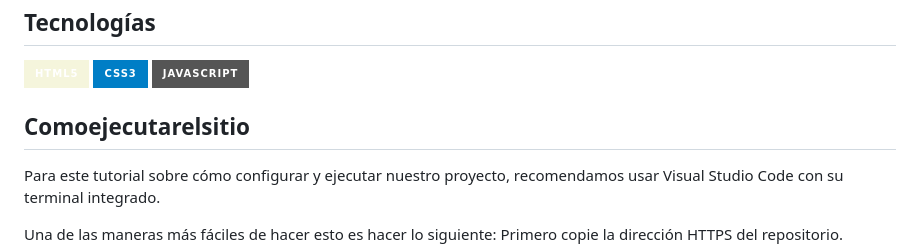
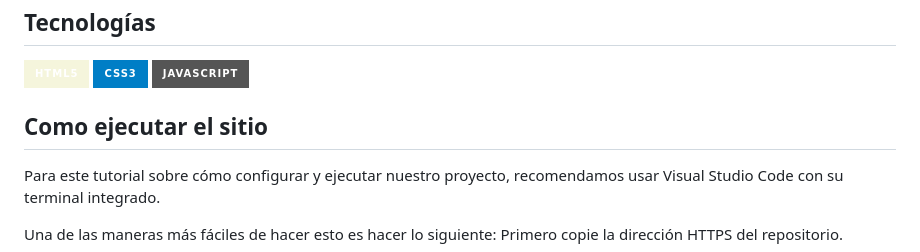
Before and after one commit to IsaRdz/viners, a Markdown page: README.md, the part around the change. Rendered like a GitHub page; badges without logos.

```diff
--- a/README.md
+++ b/README.md
@@ -63,7 +63,7 @@ Vinoteca online donde vas a encontrar las mejores variedades de vinos sin movert
 ![JavaScript](https://img.shields.io/badge/Javascript-grey?style=for-the-badge&logo=javascript)
 <br>
 
-## Comoejecutarelsitio
+## Como ejecutar el sitio
 Para este tutorial sobre cómo configurar y ejecutar nuestro proyecto, recomendamos usar Visual Studio Code con su terminal integrado.
 
 Una de las maneras más fáciles de hacer esto es hacer lo siguiente:
```
